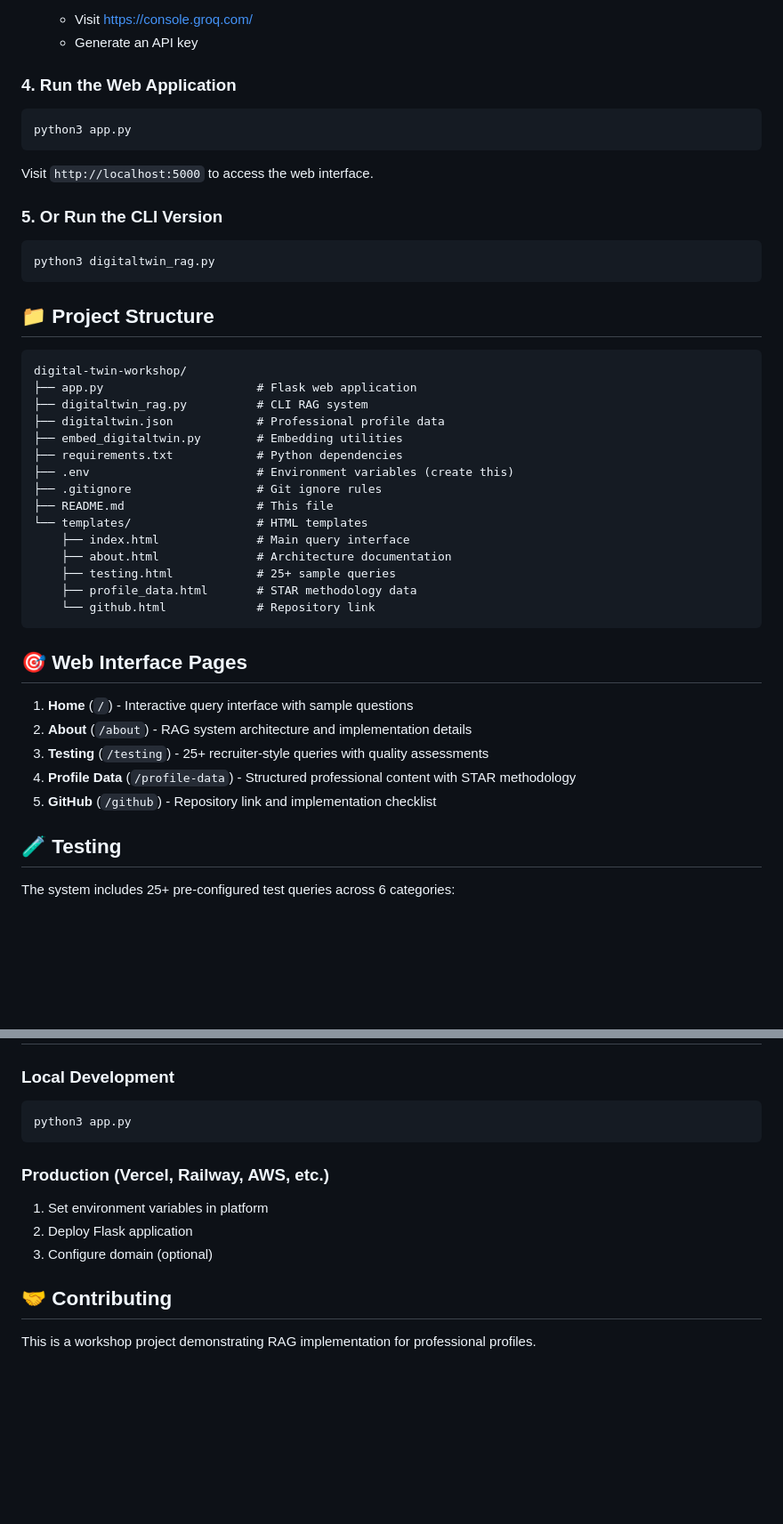
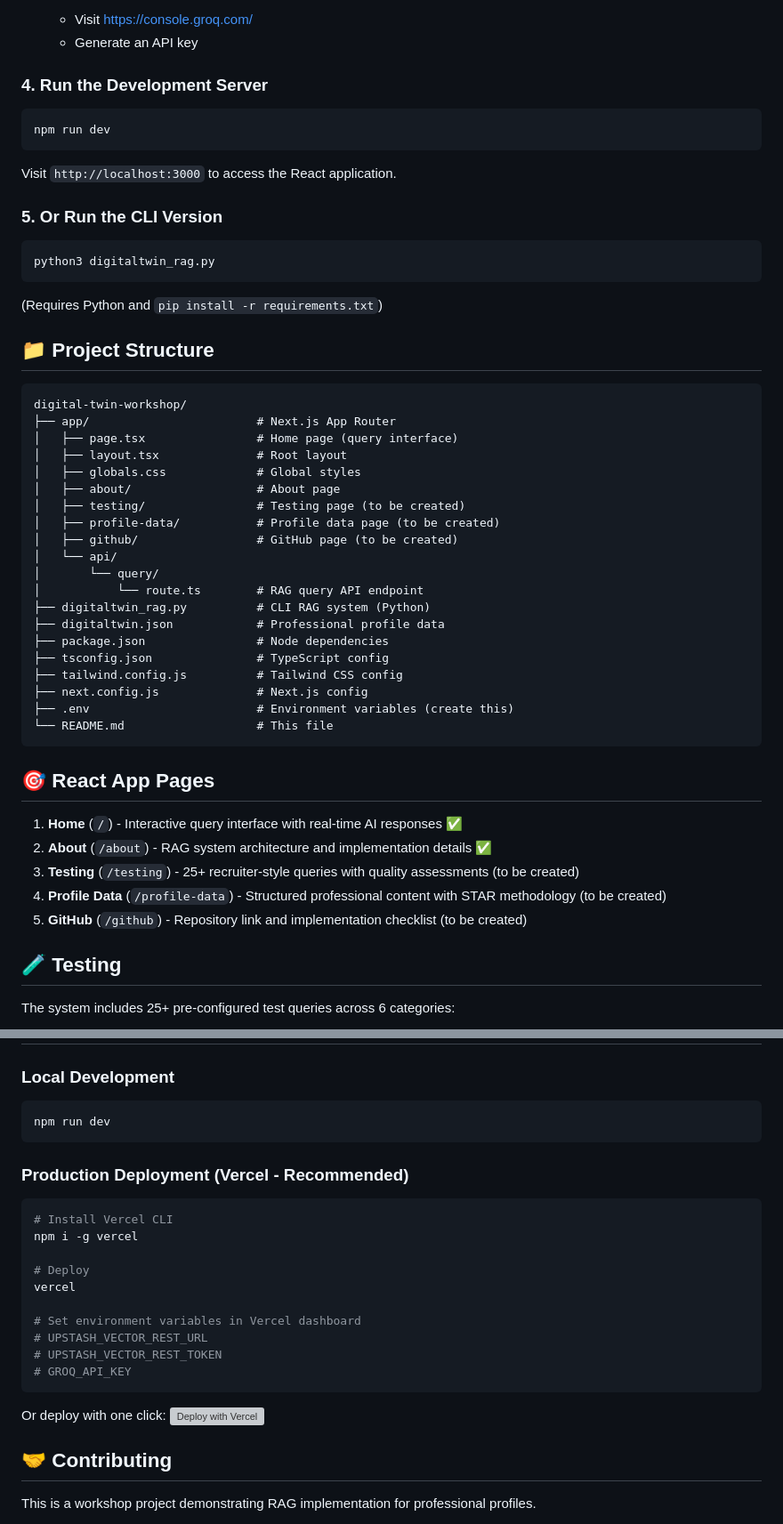
Before and after one commit to kevinfusko/digital-twin-workshop, a Markdown page: README.md, 2 parts joined by grey strips. Shown: that part at 89% size. GitHub-like rendering; blank space fills up the shorter version; grey boxes are pictures that could not be loaded.

Commit message:
Update README for React/Next.js conversion

````diff
--- a/README.md
+++ b/README.md
@@ -88,13 +90,13 @@ GROQ_API_KEY=your_groq_api_key_here
    - Visit https://console.groq.com/
    - Generate an API key
 
-### 4. Run the Web Application
+### 4. Run the Development Server
 
 ```bash
-python3 app.py
+npm run dev
 ```
 
-Visit `http://localhost:5000` to access the web interface.
+Visit `http://localhost:3000` to access the React application.
 
 ### 5. Or Run the CLI Version
 
@@ -102,33 +104,40 @@ Visit `http://localhost:5000` to access the web interface.
 python3 digitaltwin_rag.py
 ```
 
+(Requires Python and `pip install -r requirements.txt`)
+
 ## 📁 Project Structure
 
 ```
 digital-twin-workshop/
-├── app.py                      # Flask web application
-├── digitaltwin_rag.py          # CLI RAG system
+├── app/                        # Next.js App Router
+│   ├── page.tsx                # Home page (query interface)
+│   ├── layout.tsx              # Root layout
+│   ├── globals.css             # Global styles
+│   ├── about/                  # About page
+│   ├── testing/                # Testing page (to be created)
+│   ├── profile-data/           # Profile data page (to be created)
+│   ├── github/                 # GitHub page (to be created)
+│   └── api/
+│       └── query/
+│           └── route.ts        # RAG query API endpoint
+├── digitaltwin_rag.py          # CLI RAG system (Python)
 ├── digitaltwin.json            # Professional profile data
-├── embed_digitaltwin.py        # Embedding utilities
-├── requirements.txt            # Python dependencies
+├── package.json                # Node dependencies
+├── tsconfig.json               # TypeScript config
+├── tailwind.config.js          # Tailwind CSS config
+├── next.config.js              # Next.js config
 ├── .env                        # Environment variables (create this)
-├── .gitignore                  # Git ignore rules
-├── README.md                   # This file
-└── templates/                  # HTML templates
-    ├── index.html              # Main query interface
-    ├── about.html              # Architecture documentation
-    ├── testing.html            # 25+ sample queries
-    ├── profile_data.html       # STAR methodology data
-    └── github.html             # Repository link
+└── README.md                   # This file
 ```
 
-## 🎯 Web Interface Pages
+## 🎯 React App Pages
 
-1. **Home** (`/`) - Interactive query interface with sample questions
-2. **About** (`/about`) - RAG system architecture and implementation details
-3. **Testing** (`/testing`) - 25+ recruiter-style queries with quality assessments
-4. **Profile Data** (`/profile-data`) - Structured professional content with STAR methodology
-5. **GitHub** (`/github`) - Repository link and implementation checklist
+1. **Home** (`/`) - Interactive query interface with real-time AI responses ✅
+2. **About** (`/about`) - RAG system architecture and implementation details ✅
+3. **Testing** (`/testing`) - 25+ recruiter-style queries with quality assessments (to be created)
+4. **Profile Data** (`/profile-data`) - Structured professional content with STAR methodology (to be created)
+5. **GitHub** (`/github`) - Repository link and implementation checklist (to be created)
 
 ## 🧪 Testing
 
@@ -209,13 +214,24 @@ Achievements follow the STAR framework:
 
 ### Local Development
 ```bash
-python3 app.py
+npm run dev
 ```
 
-### Production (Vercel, Railway, AWS, etc.)
-1. Set environment variables in platform
-2. Deploy Flask application
-3. Configure domain (optional)
+### Production Deployment (Vercel - Recommended)
+```bash
+# Install Vercel CLI
+npm i -g vercel
+
+# Deploy
+vercel
+
+# Set environment variables in Vercel dashboard
+# UPSTASH_VECTOR_REST_URL
+# UPSTASH_VECTOR_REST_TOKEN
+# GROQ_API_KEY
+```
+
+Or deploy with one click: [![Deploy with Vercel](https://vercel.com/button)](https://vercel.com/new)
 
 ## 🤝 Contributing
 
````
Also changed, not shown: other parts of README.md (+8 -10 lines).
